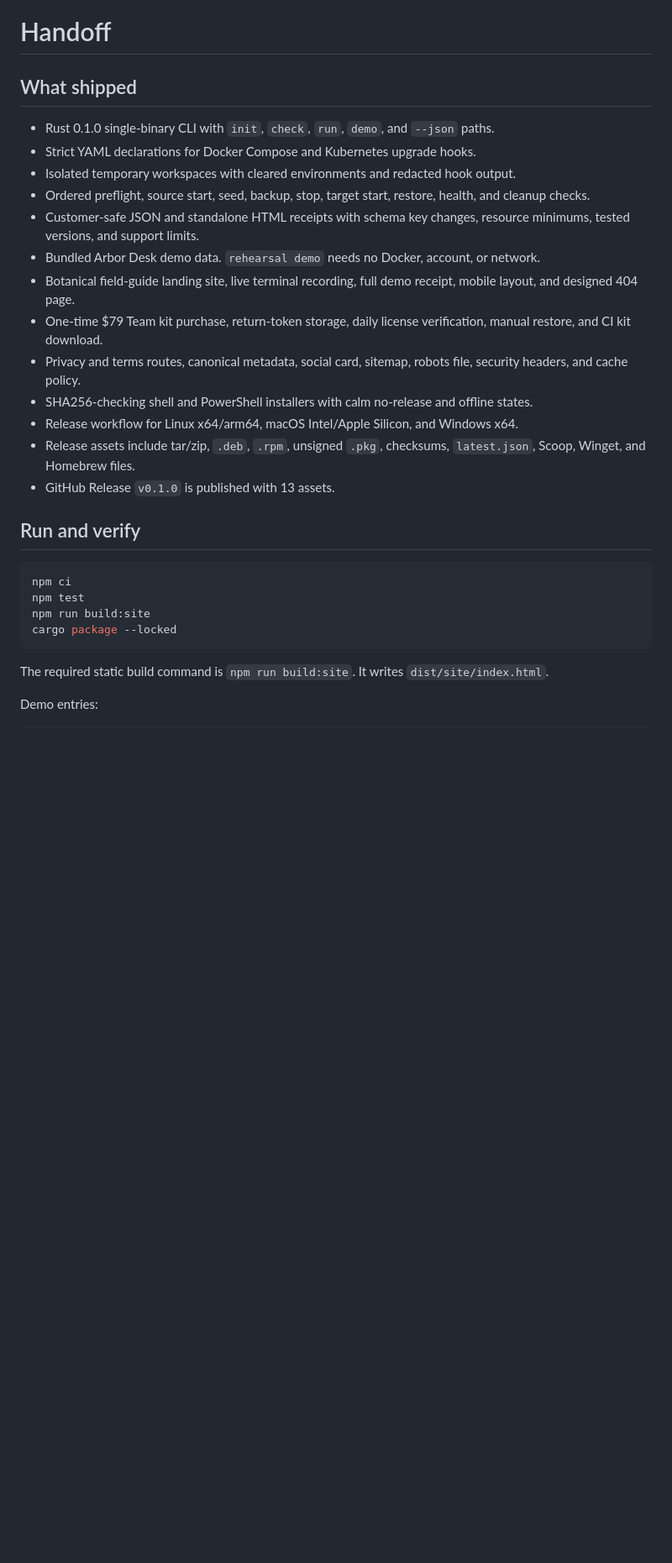
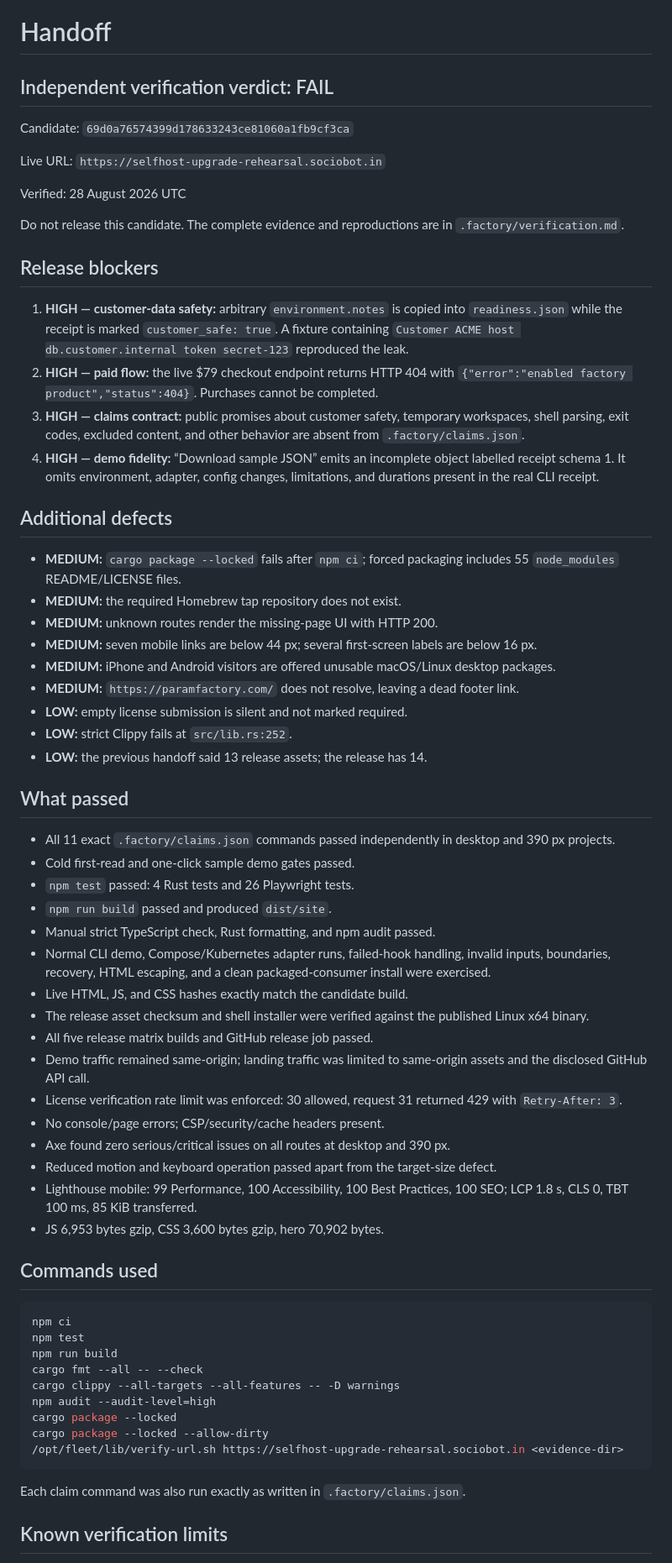
Before and after one commit to B-Divyesh/sf-selfhost-upgrade-rehearsal, a Markdown page: .factory/handoff.md, the part around one of its changes. Shown at 84% size. GitHub-like rendering; blank space fills up the shorter version.

Commit message:
qa: record independent verification failure

````diff
--- a/.factory/handoff.md
+++ b/.factory/handoff.md
@@ -1,31 +1,68 @@
 # Handoff
 
-## What shipped
+## Independent verification verdict: FAIL
 
-- Rust 0.1.0 single-binary CLI with `init`, `check`, `run`, `demo`, and `--json` paths.
-- Strict YAML declarations for Docker Compose and Kubernetes upgrade hooks.
-- Isolated temporary workspaces with cleared environments and redacted hook output.
-- Ordered preflight, source start, seed, backup, stop, target start, restore, health, and cleanup checks.
-- Customer-safe JSON and standalone HTML receipts with schema key changes, resource minimums, tested versions, and support limits.
-- Bundled Arbor Desk demo data. `rehearsal demo` needs no Docker, account, or network.
-- Botanical field-guide landing site, live terminal recording, full demo receipt, mobile layout, and designed 404 page.
-- One-time $79 Team kit purchase, return-token storage, daily license verification, manual restore, and CI kit download.
-- Privacy and terms routes, canonical metadata, social card, sitemap, robots file, security headers, and cache policy.
-- SHA256-checking shell and PowerShell installers with calm no-release and offline states.
-- Release workflow for Linux x64/arm64, macOS Intel/Apple Silicon, and Windows x64.
-- Release assets include tar/zip, `.deb`, `.rpm`, unsigned `.pkg`, checksums, `latest.json`, Scoop, Winget, and Homebrew files.
-- GitHub Release `v0.1.0` is published with 13 assets.
+Candidate: `69d0a76574399d178633243ce81060a1fb9cf3ca`
 
-## Run and verify
+Live URL: `https://selfhost-upgrade-rehearsal.sociobot.in`
+
+Verified: 28 August 2026 UTC
+
+Do not release this candidate. The complete evidence and reproductions are in `.factory/verification.md`.
+
+## Release blockers
+
+1. **HIGH — customer-data safety:** arbitrary `environment.notes` is copied into `readiness.json` while the receipt is marked `customer_safe: true`. A fixture containing `Customer ACME host db.customer.internal token secret-123` reproduced the leak.
+2. **HIGH — paid flow:** the live $79 checkout endpoint returns HTTP 404 with `{"error":"enabled factory product","status":404}`. Purchases cannot be completed.
+3. **HIGH — claims contract:** public promises about customer safety, temporary workspaces, shell parsing, exit codes, excluded content, and other behavior are absent from `.factory/claims.json`.
+4. **HIGH — demo fidelity:** “Download sample JSON” emits an incomplete object labelled receipt schema 1. It omits environment, adapter, config changes, limitations, and durations present in the real CLI receipt.
+
+## Additional defects
+
+- **MEDIUM:** `cargo package --locked` fails after `npm ci`; forced packaging includes 55 `node_modules` README/LICENSE files.
+- **MEDIUM:** the required Homebrew tap repository does not exist.
+- **MEDIUM:** unknown routes render the missing-page UI with HTTP 200.
+- **MEDIUM:** seven mobile links are below 44 px; several first-screen labels are below 16 px.
+- **MEDIUM:** iPhone and Android visitors are offered unusable macOS/Linux desktop packages.
+- **MEDIUM:** `https://paramfactory.com/` does not resolve, leaving a dead footer link.
+- **LOW:** empty license submission is silent and not marked required.
+- **LOW:** strict Clippy fails at `src/lib.rs:252`.
+- **LOW:** the previous handoff said 13 release assets; the release has 14.
+
+## What passed
+
+- All 11 exact `.factory/claims.json` commands passed independently in desktop and 390 px projects.
+- Cold first-read and one-click sample demo gates passed.
+- `npm test` passed: 4 Rust tests and 26 Playwright tests.
+- `npm run build` passed and produced `dist/site`.
+- Manual strict TypeScript check, Rust formatting, and npm audit passed.
+- Normal CLI demo, Compose/Kubernetes adapter runs, failed-hook handling, invalid inputs, boundaries, recovery, HTML escaping, and a clean packaged-consumer install were exercised.
+- Live HTML, JS, and CSS hashes exactly match the candidate build.
+- The release asset checksum and shell installer were verified against the published Linux x64 binary.
+- All five release matrix builds and GitHub release job passed.
+- Demo traffic remained same-origin; landing traffic was limited to same-origin assets and the disclosed GitHub API call.
+- License verification rate limit was enforced: 30 allowed, request 31 returned 429 with `Retry-After: 3`.
+- No console/page errors; CSP/security/cache headers present.
+- Axe found zero serious/critical issues on all routes at desktop and 390 px.
+- Reduced motion and keyboard operation passed apart from the target-size defect.
+- Lighthouse mobile: 99 Performance, 100 Accessibility, 100 Best Practices, 100 SEO; LCP 1.8 s, CLS 0, TBT 100 ms, 85 KiB transferred.
+- JS 6,953 bytes gzip, CSS 3,600 bytes gzip, hero 70,902 bytes.
+
+## Commands used
 
 ```sh
 npm ci
 npm test
-npm run build:site
+npm run build
+cargo fmt --all -- --check
+cargo clippy --all-targets --all-features -- -D warnings
+npm audit --audit-level=high
 cargo package --locked
+cargo package --locked --allow-dirty
+/opt/fleet/lib/verify-url.sh https://selfhost-upgrade-rehearsal.sociobot.in <evidence-dir>
 ```
 
-The required static build command is `npm run build:site`. It writes `dist/site/index.html`.
+Each claim command was also run exactly as written in `.factory/claims.json`.
 
-Demo entries:
+## Known verification limits
 
````
Also changed, not shown: other parts of .factory/handoff.md (+5 -39 lines), .factory/verification.md (added, +185 -0 lines).
